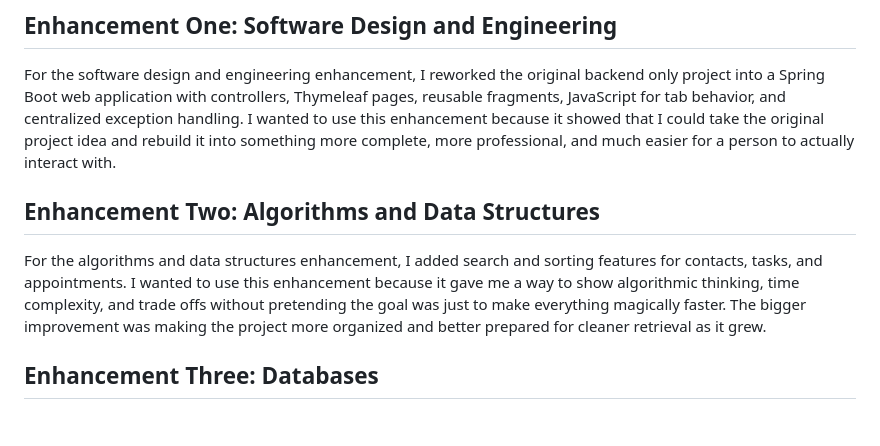
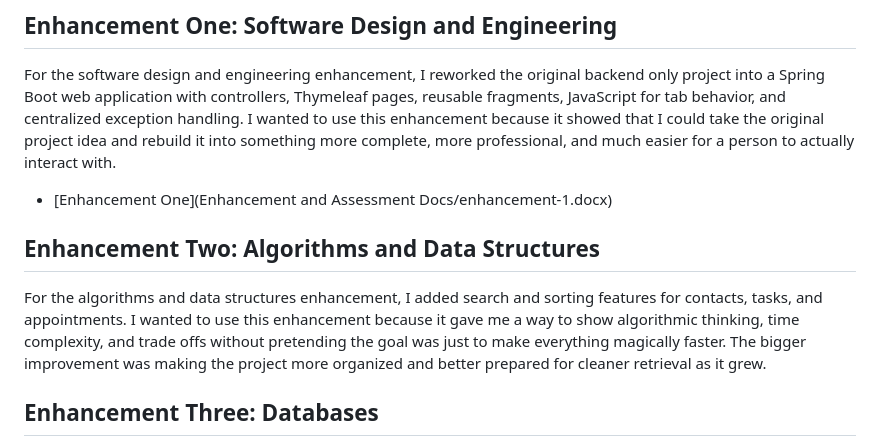
Before and after one commit to SNHUgit/SNHUgit.github.io, a Markdown page: README.md, the part around the change. GitHub-like rendering; blank space fills up the shorter version.

```diff
--- a/README.md
+++ b/README.md
@@ -24,9 +24,12 @@ I chose this artifact because I wanted to take the core idea of the original pro
 
 For the software design and engineering enhancement, I reworked the original backend only project into a Spring Boot web application with controllers, Thymeleaf pages, reusable fragments, JavaScript for tab behavior, and centralized exception handling. I wanted to use this enhancement because it showed that I could take the original project idea and rebuild it into something more complete, more professional, and much easier for a person to actually interact with.
 
+- [Enhancement One](Enhancement and Assessment Docs/enhancement-1.docx)
+
 ## Enhancement Two: Algorithms and Data Structures
 
 For the algorithms and data structures enhancement, I added search and sorting features for contacts, tasks, and appointments. I wanted to use this enhancement because it gave me a way to show algorithmic thinking, time complexity, and trade offs without pretending the goal was just to make everything magically faster. The bigger improvement was making the project more organized and better prepared for cleaner retrieval as it grew.
+
 
 ## Enhancement Three: Databases
 
```
